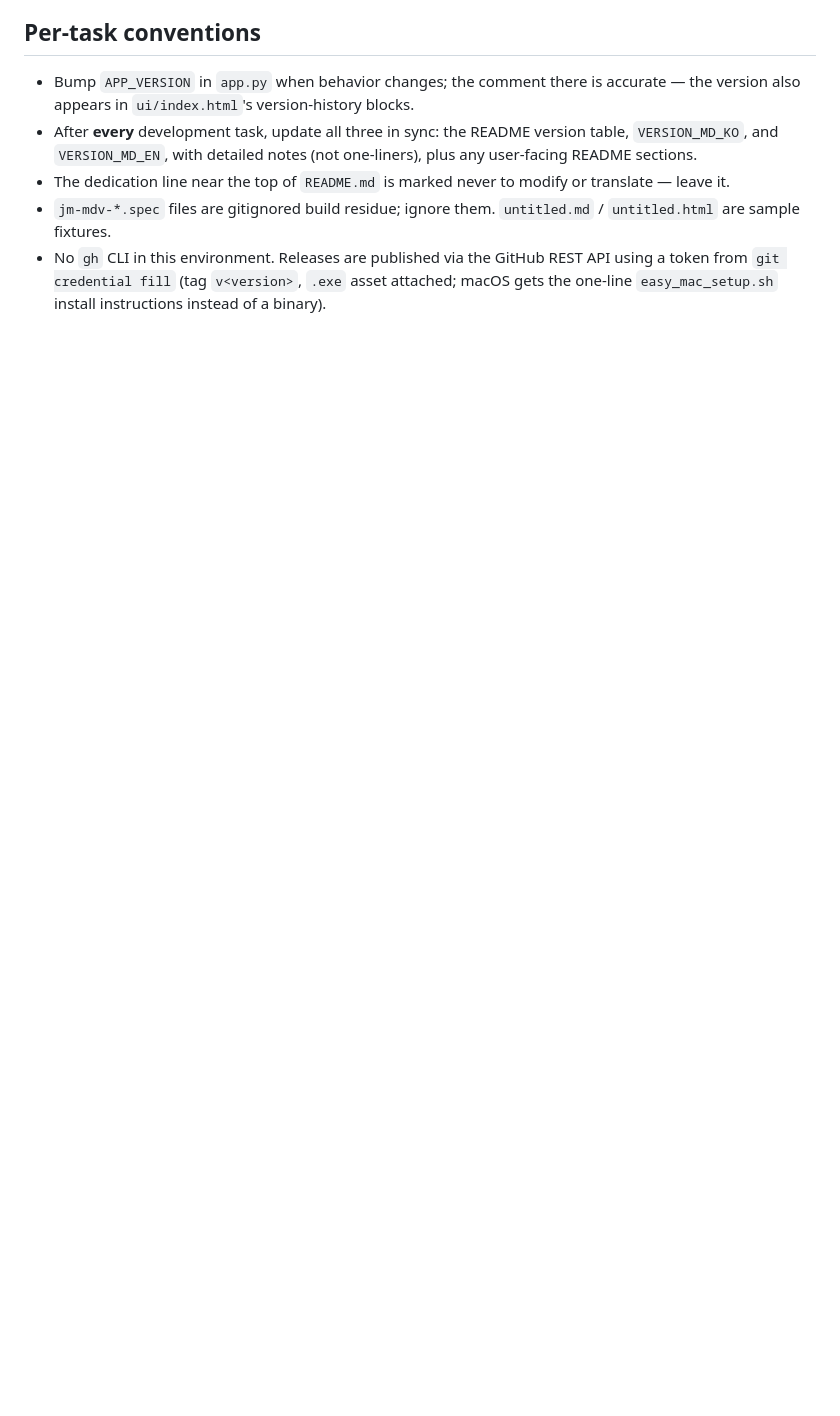
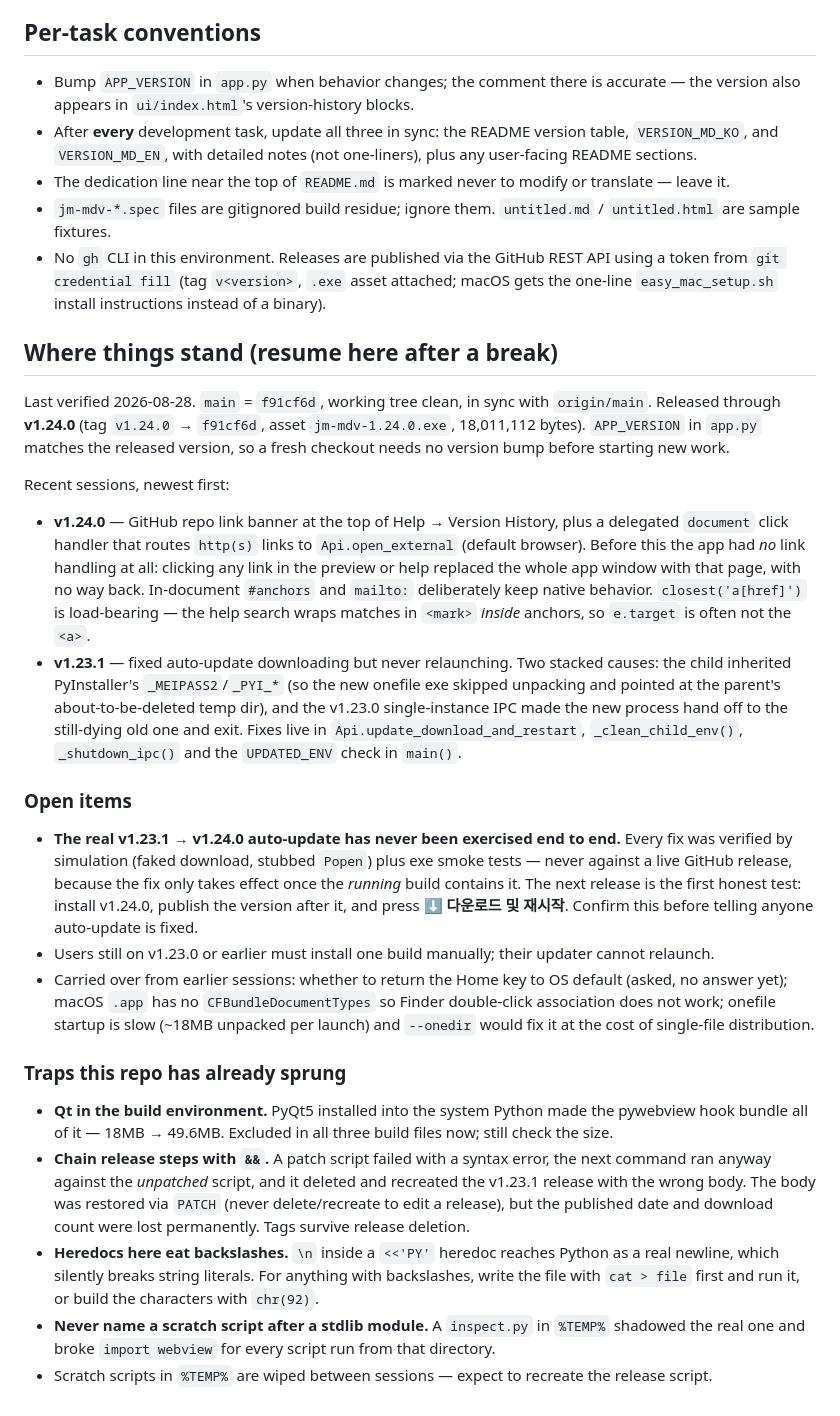
Before and after one commit to wbslog/jm-markdowneditor, a Markdown page: CLAUDE.md, the part around the change. GitHub-like rendering; blank space fills up the shorter version.

Commit message:
docs: CLAUDE.md 에 작업 재개용 현재 상태·함정 정리
세션이 끊기거나 재부팅한 뒤 바로 이어서 작업할 수 있도록 현황을 남긴다.

현재 상태
- main = f91cf6d, 워킹트리 clean, origin/main 동기화됨
- v1.24.0 까지 릴리스 완료 (자산 jm-mdv-1.24.0.exe, 18,011,112 bytes)
- app.py 의 APP_VERSION 이 릴리스 버전과 일치 → 새 작업 시작 전 버전 조정 불필요

이번 구간에 한 일
- v1.23.1 자동 업데이트 재실행 버그 수정 (PyInstaller 부트로더 환경변수 상속 +
  v1.23.0 단일 인스턴스 IPC 인계, 두 원인이 겹쳐 있었음)
- v1.24.0 버전 기록 상단 GitHub 저장소 링크 + 문서 내 http(s) 링크를 기본
  브라우저로 여는 위임 핸들러 (이전에는 링크 클릭 시 앱 창이 웹페이지로 바뀌었음)

미해결로 명시한 것
- v1.23.1 -> v1.24.0 실제 자동 업데이트는 아직 한 번도 검증되지 않았다.
  모든 수정은 시뮬레이션과 exe 스모크 테스트로만 확인했다. 다음 릴리스가 첫 실검증.
- v1.23.0 이하 사용자는 1회 수동 설치 필요
- 이전 세션에서 넘어온 항목(Home 키 OS 기본 전환 여부, macOS
  CFBundleDocumentTypes 부재, onefile 시작 속도)

되풀이하면 안 되는 함정
- 빌드 환경의 PyQt5 혼입으로 exe 가 18MB -> 49.6MB (크기 확인 필수)
- 릴리스 다단계 스크립트는 && 로 묶을 것. 패치 실패를 무시하고 옛 스크립트가
  실행돼 v1.23.1 릴리스를 잘못 덮었다. 본문은 PATCH 로 복구했으나 게시일시·
  다운로드 수는 복구 불가. 릴리스 수정은 삭제/재생성이 아니라 PATCH 로.
- 이 환경의 heredoc 은 백슬래시를 먹는다 (문자열 리터럴이 조용히 깨진다)
- 임시 스크립트를 표준 라이브러리와 같은 이름으로 만들지 말 것 (inspect.py 사고)

Co-Authored-By: Claude Opus 5 (1M context) <noreply@anthropic.com>
Claude-Session: https://claude.ai/code/session_01GygWyBHxTT1G217SssbAos

```diff
--- a/CLAUDE.md
+++ b/CLAUDE.md
@@ -95,3 +95,53 @@ is also inlined into exported HTML.
 - No `gh` CLI in this environment. Releases are published via the GitHub REST API using a token from
   `git credential fill` (tag `v<version>`, `.exe` asset attached; macOS gets the one-line
   `easy_mac_setup.sh` install instructions instead of a binary).
+
+## Where things stand (resume here after a break)
+
+Last verified 2026-08-28. `main` = `f91cf6d`, working tree clean, in sync with `origin/main`.
+Released through **v1.24.0** (tag `v1.24.0` → `f91cf6d`, asset `jm-mdv-1.24.0.exe`, 18,011,112 bytes).
+`APP_VERSION` in `app.py` matches the released version, so a fresh checkout needs no version bump
+before starting new work.
+
+Recent sessions, newest first:
+
+- **v1.24.0** — GitHub repo link banner at the top of Help → Version History, plus a delegated
+  `document` click handler that routes `http(s)` links to `Api.open_external` (default browser).
+  Before this the app had *no* link handling at all: clicking any link in the preview or help
+  replaced the whole app window with that page, with no way back. In-document `#anchors` and
+  `mailto:` deliberately keep native behavior. `closest('a[href]')` is load-bearing — the help
+  search wraps matches in `<mark>` *inside* anchors, so `e.target` is often not the `<a>`.
+- **v1.23.1** — fixed auto-update downloading but never relaunching. Two stacked causes: the child
+  inherited PyInstaller's `_MEIPASS2`/`_PYI_*` (so the new onefile exe skipped unpacking and pointed
+  at the parent's about-to-be-deleted temp dir), and the v1.23.0 single-instance IPC made the new
+  process hand off to the still-dying old one and exit. Fixes live in
+  `Api.update_download_and_restart`, `_clean_child_env()`, `_shutdown_ipc()` and the `UPDATED_ENV`
+  check in `main()`.
+
+### Open items
+
+- **The real v1.23.1 → v1.24.0 auto-update has never been exercised end to end.** Every fix was
+  verified by simulation (faked download, stubbed `Popen`) plus exe smoke tests — never against a
+  live GitHub release, because the fix only takes effect once the *running* build contains it.
+  The next release is the first honest test: install v1.24.0, publish the version after it, and
+  press **⬇️ 다운로드 및 재시작**. Confirm this before telling anyone auto-update is fixed.
+- Users still on v1.23.0 or earlier must install one build manually; their updater cannot relaunch.
+- Carried over from earlier sessions: whether to return the Home key to OS default (asked, no answer
+  yet); macOS `.app` has no `CFBundleDocumentTypes` so Finder double-click association does not work;
+  onefile startup is slow (~18MB unpacked per launch) and `--onedir` would fix it at the cost of
+  single-file distribution.
+
+### Traps this repo has already sprung
+
+- **Qt in the build environment.** PyQt5 installed into the system Python made the pywebview hook
+  bundle all of it — 18MB → 49.6MB. Excluded in all three build files now; still check the size.
+- **Chain release steps with `&&`.** A patch script failed with a syntax error, the next command ran
+  anyway against the *unpatched* script, and it deleted and recreated the v1.23.1 release with the
+  wrong body. The body was restored via `PATCH` (never delete/recreate to edit a release), but the
+  published date and download count were lost permanently. Tags survive release deletion.
+- **Heredocs here eat backslashes.** `\n` inside a `<<'PY'` heredoc reaches Python as a real
+  newline, which silently breaks string literals. For anything with backslashes, write the file with
+  `cat > file` first and run it, or build the characters with `chr(92)`.
+- **Never name a scratch script after a stdlib module.** A `inspect.py` in `%TEMP%` shadowed the real
+  one and broke `import webview` for every script run from that directory.
+- Scratch scripts in `%TEMP%` are wiped between sessions — expect to recreate the release script.
```
